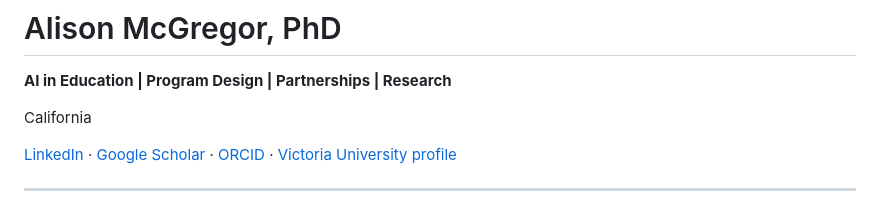
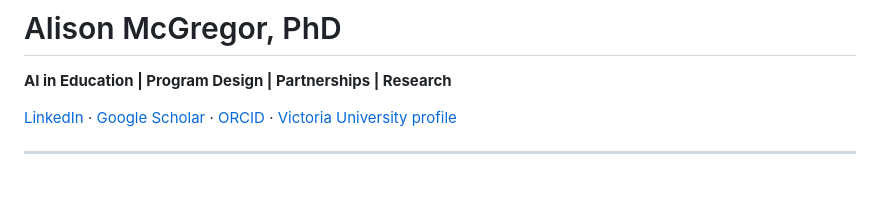
Before and after one commit to AIourway/AIourway, a Markdown page: README.md, the part around the change. GitHub-like rendering; blank space fills up the shorter version.

Commit message:
International Academic Research Profile
Removed location information from the README.

```diff
--- a/README.md
+++ b/README.md
@@ -2,7 +2,6 @@
 
 **AI in Education | Program Design | Partnerships | Research**
 
-California
 
 [LinkedIn](https://linkedin.com/in/alisonjennifermcgregor) · [Google Scholar](https://scholar.google.com/citations?user=gEj7nUsAAAAJ&hl=en) · [ORCID](https://orcid.org/0000-0002-4060-6715) · [Victoria University profile](https://www.vu.edu.au/contact-us/alison-mcgregor)
 
```
